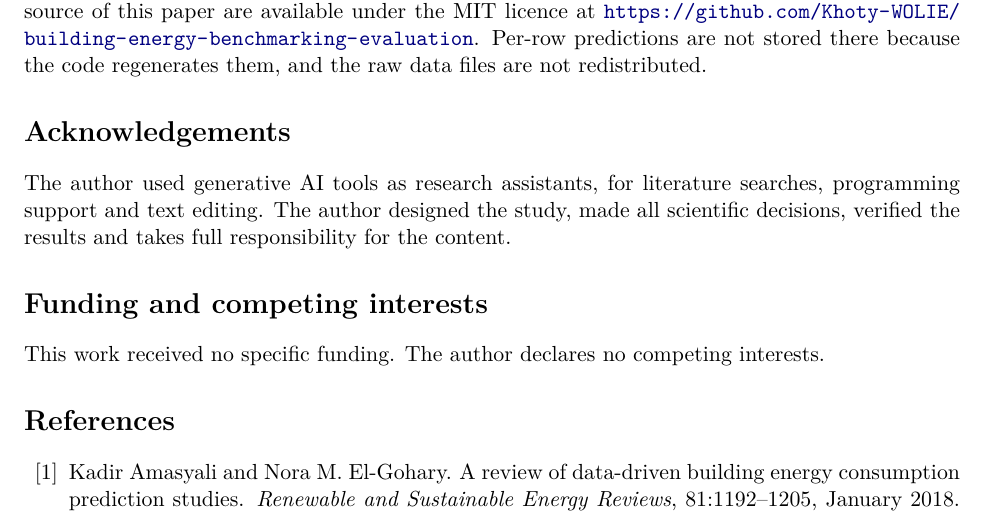
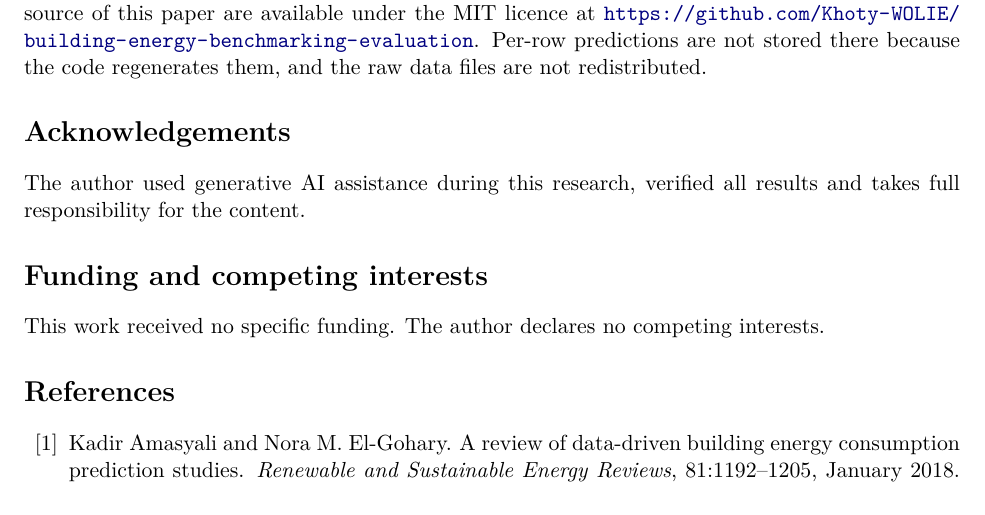
Before and after one commit to Khoty-WOLIE/building-energy-benchmarking-evaluation, a LaTeX paper (manuscript/main.tex): part of page 12 of 15, cut so that both start at the same text. Compiled offline with pdfLaTeX.

Commit message:
Shorten the acknowledgement on generative AI assistance

```diff
--- a/manuscript/main.tex
+++ b/manuscript/main.tex
@@ -244,7 +244,7 @@ Using Seattle's benchmarking disclosures, we showed that the evaluation design,
 The consolidated dataset is public domain and available from the City of Seattle open-data portal \cite{seattle2026benchmarking}, and the exact snapshot used is identified by its SHA-256 hash. Code, unit tests, the frozen protocol, configuration files, per-run provenance records, result tables, figure scripts and the LaTeX source of this paper are available under the MIT licence at \url{https://github.com/Khoty-WOLIE/building-energy-benchmarking-evaluation}. Per-row predictions are not stored there because the code regenerates them, and the raw data files are not redistributed.
 
 \section*{Acknowledgements}
-The author used generative AI tools as research assistants, for literature searches, programming support and text editing. The author designed the study, made all scientific decisions, verified the results and takes full responsibility for the content.
+The author used generative AI assistance during this research, verified all results and takes full responsibility for the content.
 
 \section*{Funding and competing interests}
 This work received no specific funding. The author declares no competing interests.
```
Also changed, not shown: README.md.
